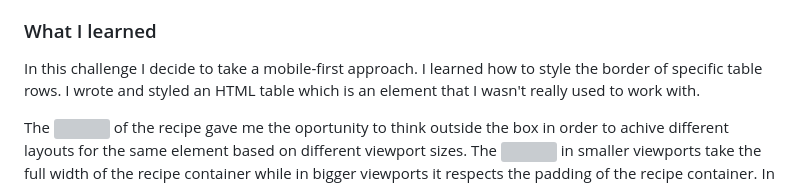
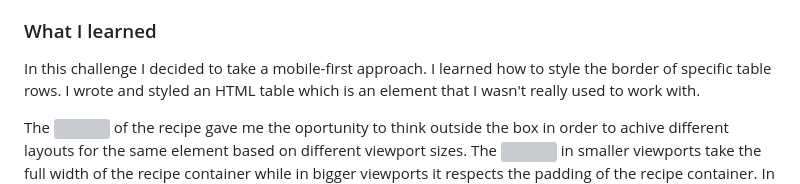
Before and after one commit to MatiasBastarrica/reicpe-page-main, a Markdown page: README.md, the part around the change. Rendered like a GitHub page; grey boxes are pictures that could not be loaded.

Commit message:
Fixed a typo on the README

```diff
--- a/README.md
+++ b/README.md
@@ -40,7 +40,7 @@ This is a solution to the [Recipe page challenge on Frontend Mentor](https://www
 
 ### What I learned
 
-In this challenge I decide to take a mobile-first approach.
+In this challenge I decided to take a mobile-first approach.
 I learned how to style the border of specific table rows.
 I wrote and styled an HTML table which is an element that I wasn't really used to work with.
 
```
